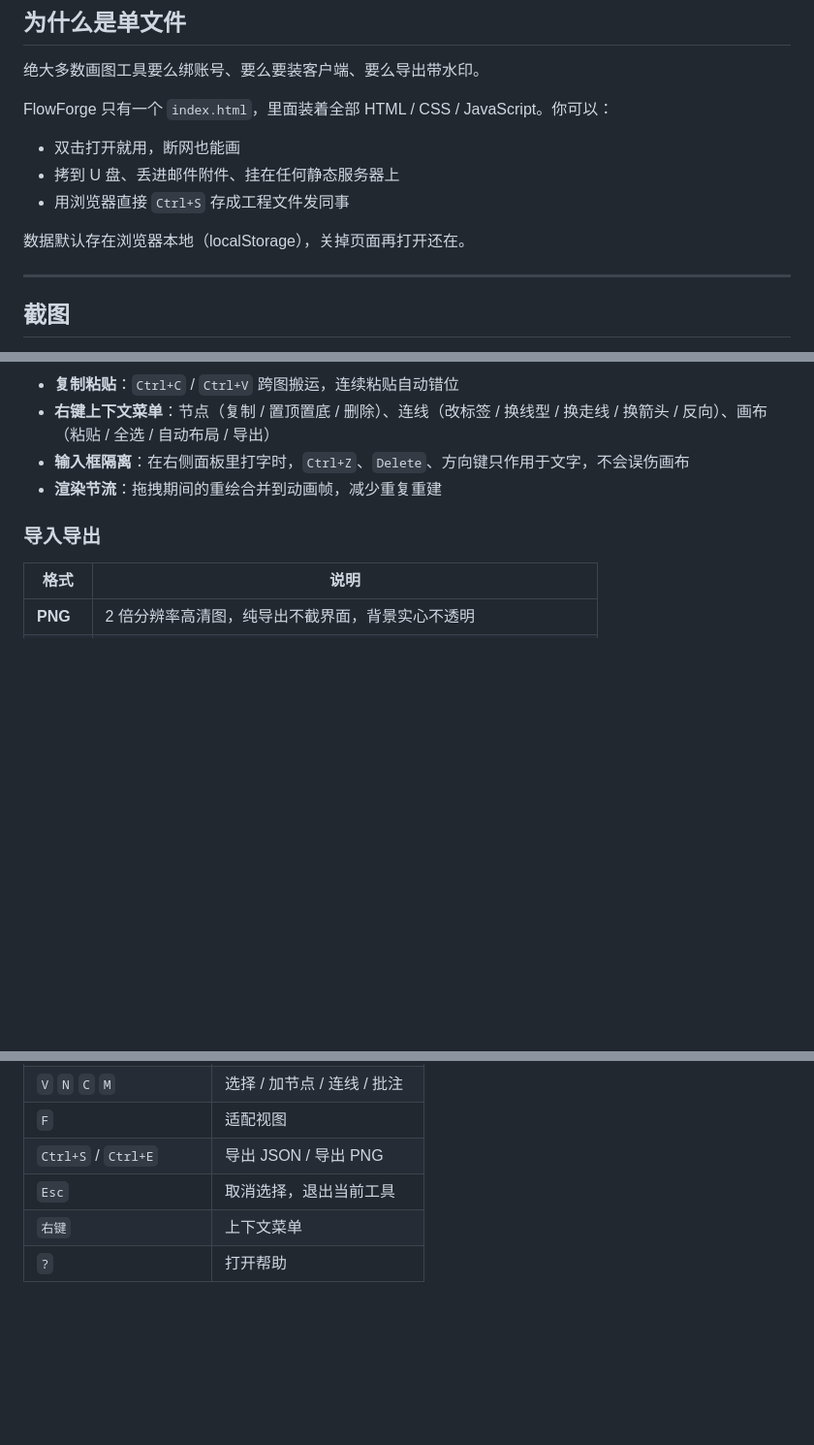
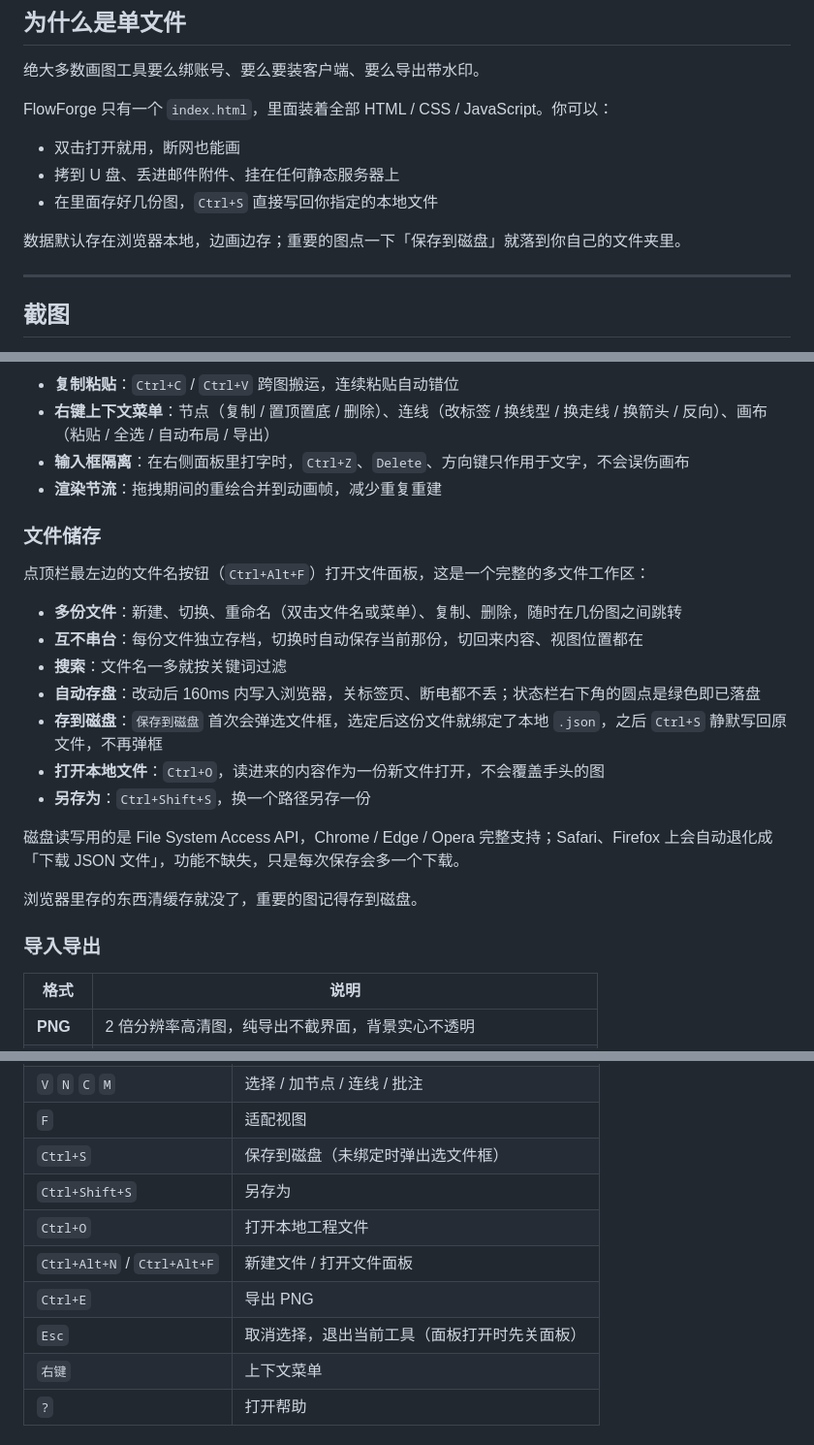
Before and after one commit to shexiao123/flowforge, a Markdown page: README.md, 3 parts joined by grey strips. Shown at 97% size. Drawn GitHub-style; blank space fills up the shorter version.

```diff
--- a/README.md
+++ b/README.md
@@ -14,9 +14,9 @@ FlowForge 只有一个 `index.html`，里面装着全部 HTML / CSS / JavaScript
 
 - 双击打开就用，断网也能画
 - 拷到 U 盘、丢进邮件附件、挂在任何静态服务器上
-- 用浏览器直接 `Ctrl+S` 存成工程文件发同事
+- 在里面存好几份图，`Ctrl+S` 直接写回你指定的本地文件
 
-数据默认存在浏览器本地（localStorage），关掉页面再打开还在。
+数据默认存在浏览器本地，边画边存；重要的图点一下「保存到磁盘」就落到你自己的文件夹里。
 
 ---
 
@@ -83,6 +87,22 @@ FlowForge 只有一个 `index.html`，里面装着全部 HTML / CSS / JavaScript
 - **输入框隔离**：在右侧面板里打字时，`Ctrl+Z`、`Delete`、方向键只作用于文字，不会误伤画布
 - **渲染节流**：拖拽期间的重绘合并到动画帧，减少重复重建
 
+### 文件储存
+
+点顶栏最左边的文件名按钮（`Ctrl+Alt+F`）打开文件面板，这是一个完整的多文件工作区：
+
+- **多份文件**：新建、切换、重命名（双击文件名或菜单）、复制、删除，随时在几份图之间跳转
+- **互不串台**：每份文件独立存档，切换时自动保存当前那份，切回来内容、视图位置都在
+- **搜索**：文件名一多就按关键词过滤
+- **自动存盘**：改动后 160ms 内写入浏览器，关标签页、断电都不丢；状态栏右下角的圆点是绿色即已落盘
+- **存到磁盘**：`保存到磁盘` 首次会弹选文件框，选定后这份文件就绑定了本地 `.json`，之后 `Ctrl+S` 静默写回原文件，不再弹框
+- **打开本地文件**：`Ctrl+O`，读进来的内容作为一份新文件打开，不会覆盖手头的图
+- **另存为**：`Ctrl+Shift+S`，换一个路径另存一份
+
+磁盘读写用的是 File System Access API，Chrome / Edge / Opera 完整支持；Safari、Firefox 上会自动退化成「下载 JSON 文件」，功能不缺失，只是每次保存会多一个下载。
+
+浏览器里存的东西清缓存就没了，重要的图记得存到磁盘。
+
 ### 导入导出
 
 | 格式 | 说明 |
@@ -147,8 +167,12 @@ python -m http.server 8080
 | `方向键` / `Shift`+`方向键` | 微移 1px / 10px |
 | `V` `N` `C` `M` | 选择 / 加节点 / 连线 / 批注 |
 | `F` | 适配视图 |
-| `Ctrl+S` / `Ctrl+E` | 导出 JSON / 导出 PNG |
-| `Esc` | 取消选择，退出当前工具 |
+| `Ctrl+S` | 保存到磁盘（未绑定时弹出选文件框） |
+| `Ctrl+Shift+S` | 另存为 |
+| `Ctrl+O` | 打开本地工程文件 |
+| `Ctrl+Alt+N` / `Ctrl+Alt+F` | 新建文件 / 打开文件面板 |
+| `Ctrl+E` | 导出 PNG |
+| `Esc` | 取消选择，退出当前工具（面板打开时先关面板） |
 | `右键` | 上下文菜单 |
 | `?` | 打开帮助 |
 
```
Also changed, not shown: other parts of README.md (+14 -7 lines), docs/preview-files.png (added), 3 other files.
